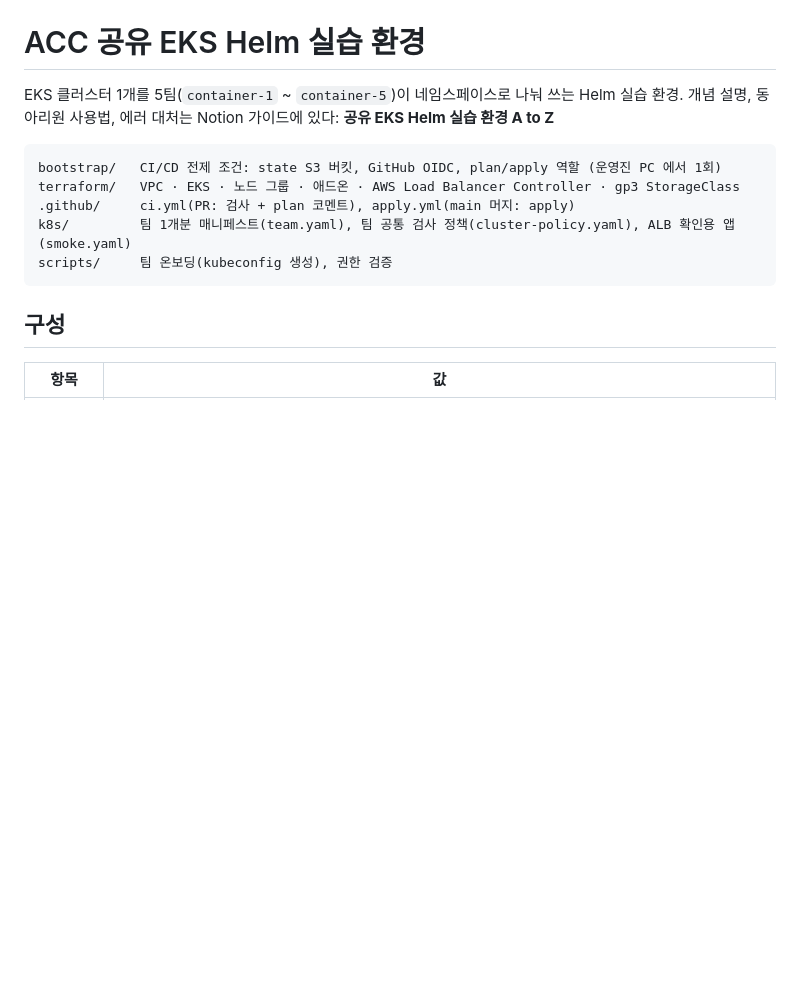
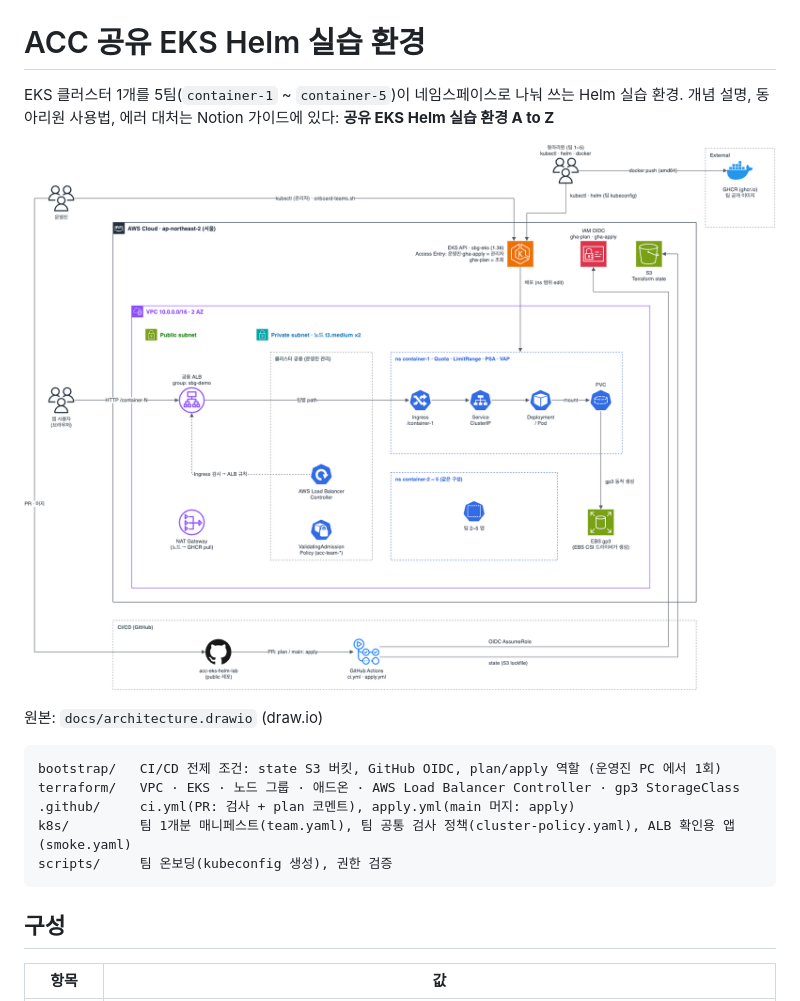
Before and after one commit to sh1220/acc-eks-helm-lab, a Markdown page: README.md, the part around the change. GitHub-like rendering; pictures changed too: docs/architecture.png (added); blank space fills up the shorter version.

Commit message:
docs: 아키텍처 다이어그램 + fix: KMS 키 관리자 고정 (#2)
* docs: 아키텍처 다이어그램 (draw.io)

Co-Authored-By: Claude Opus 5.5 <noreply@anthropic.com>

* fix: EKS KMS 키 관리자 고정 (실행 주체별 반복 diff 제거)

kms_key_administrators 를 비워 두면 모듈이 현재 호출자를 넣어서
CI plan/apply 역할·운영진 PC 중 누가 돌리느냐에 따라 매번 정책이 바뀌었다.

Co-Authored-By: Claude Opus 5.5 <noreply@anthropic.com>

---------

Co-authored-by: Claude Opus 5.5 <noreply@anthropic.com>

````diff
--- a/README.md
+++ b/README.md
@@ -2,6 +2,10 @@
 
 EKS 클러스터 1개를 5팀(`container-1` ~ `container-5`)이 네임스페이스로 나눠 쓰는 Helm 실습 환경.
 개념 설명, 동아리원 사용법, 에러 대처는 Notion 가이드에 있다: **공유 EKS Helm 실습 환경 A to Z**
+
+![아키텍처](docs/architecture.png)
+
+원본: `docs/architecture.drawio` (draw.io)
 
 ```
 bootstrap/   CI/CD 전제 조건: state S3 버킷, GitHub OIDC, plan/apply 역할 (운영진 PC 에서 1회)
````
Also changed, not shown: 2 other files.
